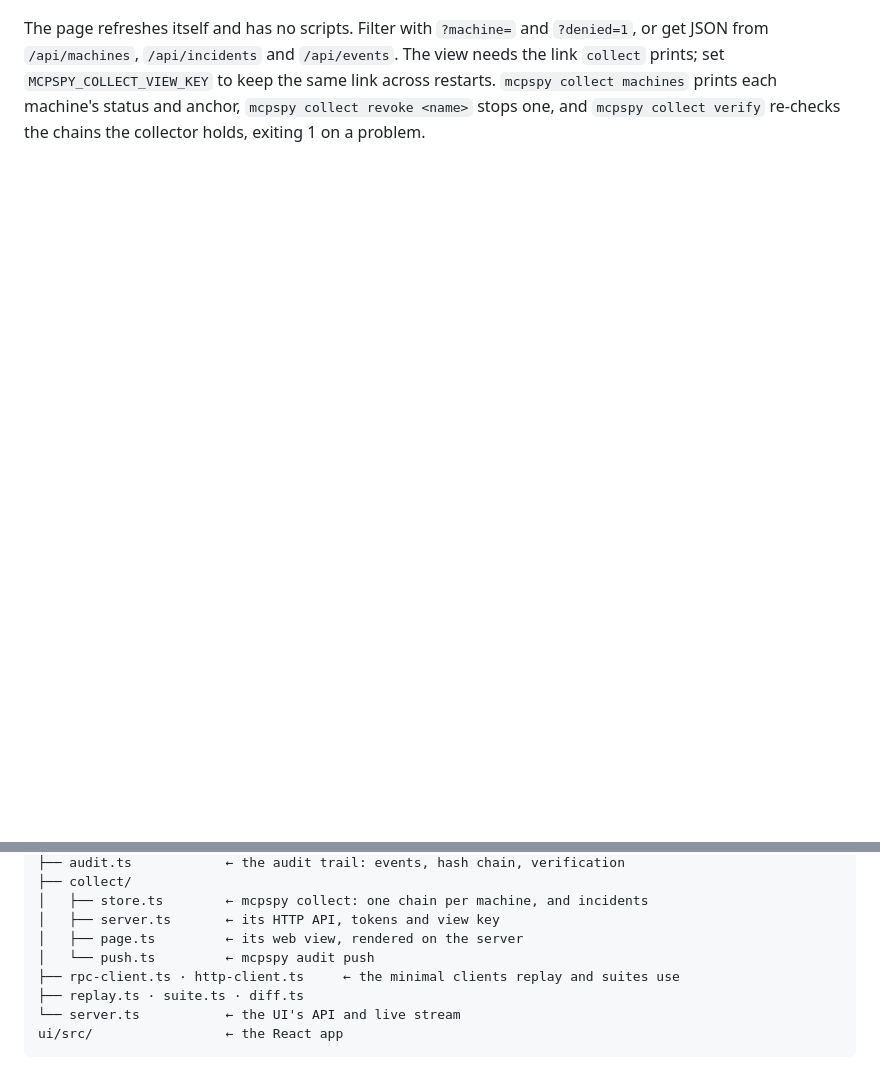
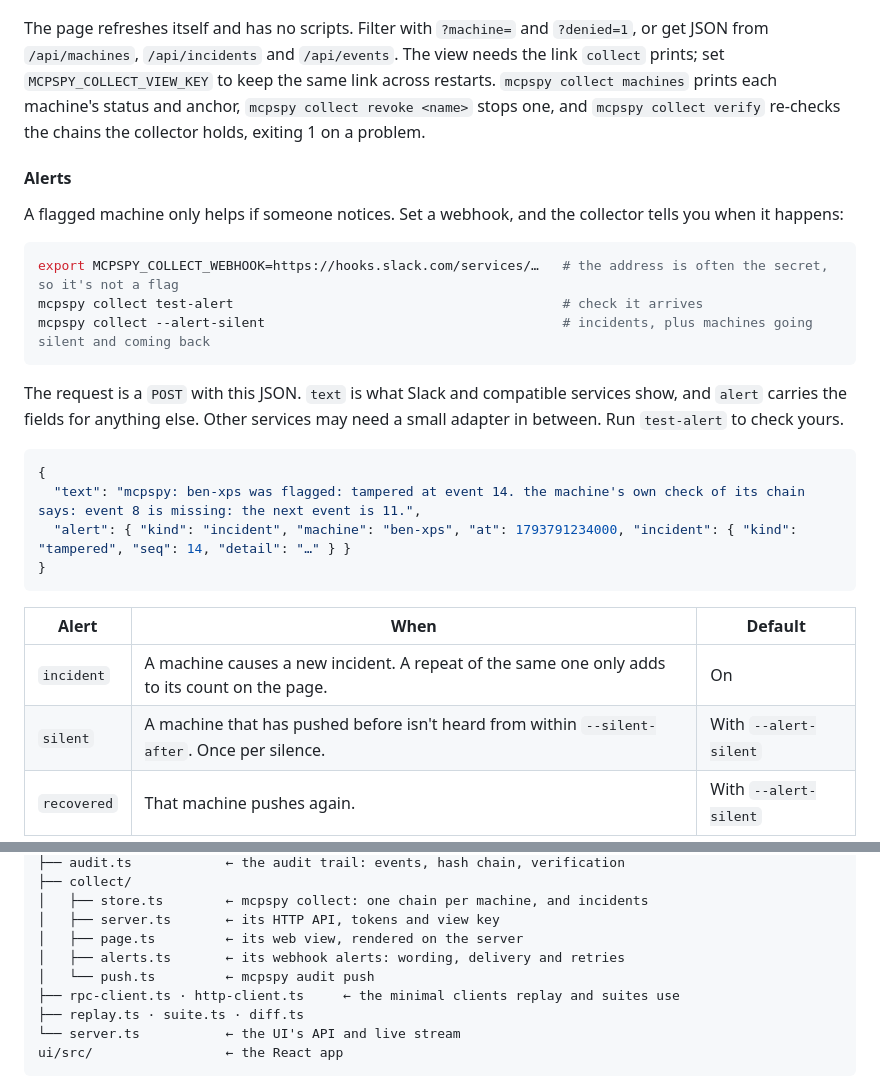
Before and after one commit to Jarryd-W-Hoffman/mcp-spy, a Markdown page: README.md, 2 parts joined by grey strips. GitHub-like rendering; blank space fills up the shorter version.

````diff
--- a/README.md
+++ b/README.md
@@ -631,3 +631,28 @@ Nothing a machine sends can replace what's held, and that's what a saved anchor
 
 The page refreshes itself and has no scripts. Filter with `?machine=` and `?denied=1`, or get JSON from `/api/machines`, `/api/incidents` and `/api/events`. The view needs the link `collect` prints; set `MCPSPY_COLLECT_VIEW_KEY` to keep the same link across restarts. `mcpspy collect machines` prints each machine's status and anchor, `mcpspy collect revoke <name>` stops one, and `mcpspy collect verify` re-checks the chains the collector holds, exiting 1 on a problem.
 
+#### Alerts
+
+A flagged machine only helps if someone notices. Set a webhook, and the collector tells you when it happens:
+
+```sh
+export MCPSPY_COLLECT_WEBHOOK=https://hooks.slack.com/services/…   # the address is often the secret, so it's not a flag
+mcpspy collect test-alert                                          # check it arrives
+mcpspy collect --alert-silent                                      # incidents, plus machines going silent and coming back
+```
+
+The request is a `POST` with this JSON. `text` is what Slack and compatible services show, and `alert` carries the fields for anything else. Other services may need a small adapter in between. Run `test-alert` to check yours.
+
+```json
+{
+  "text": "mcpspy: ben-xps was flagged: tampered at event 14. the machine's own check of its chain says: event 8 is missing: the next event is 11.",
+  "alert": { "kind": "incident", "machine": "ben-xps", "at": 1793791234000, "incident": { "kind": "tampered", "seq": 14, "detail": "…" } }
+}
+```
+
+| Alert | When | Default |
+| --- | --- | --- |
+| `incident` | A machine causes a new incident. A repeat of the same one only adds to its count on the page. | On |
+| `silent` | A machine that has pushed before isn't heard from within `--silent-after`. Once per silence. | With `--alert-silent` |
+| `recovered` | That machine pushes again. | With `--alert-silent` |
+
@@ -981,6 +1042,7 @@ src/
 │   ├── store.ts        ← mcpspy collect: one chain per machine, and incidents
 │   ├── server.ts       ← its HTTP API, tokens and view key
 │   ├── page.ts         ← its web view, rendered on the server
+│   ├── alerts.ts       ← its webhook alerts: wording, delivery and retries
 │   └── push.ts         ← mcpspy audit push
 ├── rpc-client.ts · http-client.ts     ← the minimal clients replay and suites use
 ├── replay.ts · suite.ts · diff.ts
````
Also changed, not shown: other parts of README.md (+38 -2 lines), docs/collector-alerts.png (added), 7 other files.
